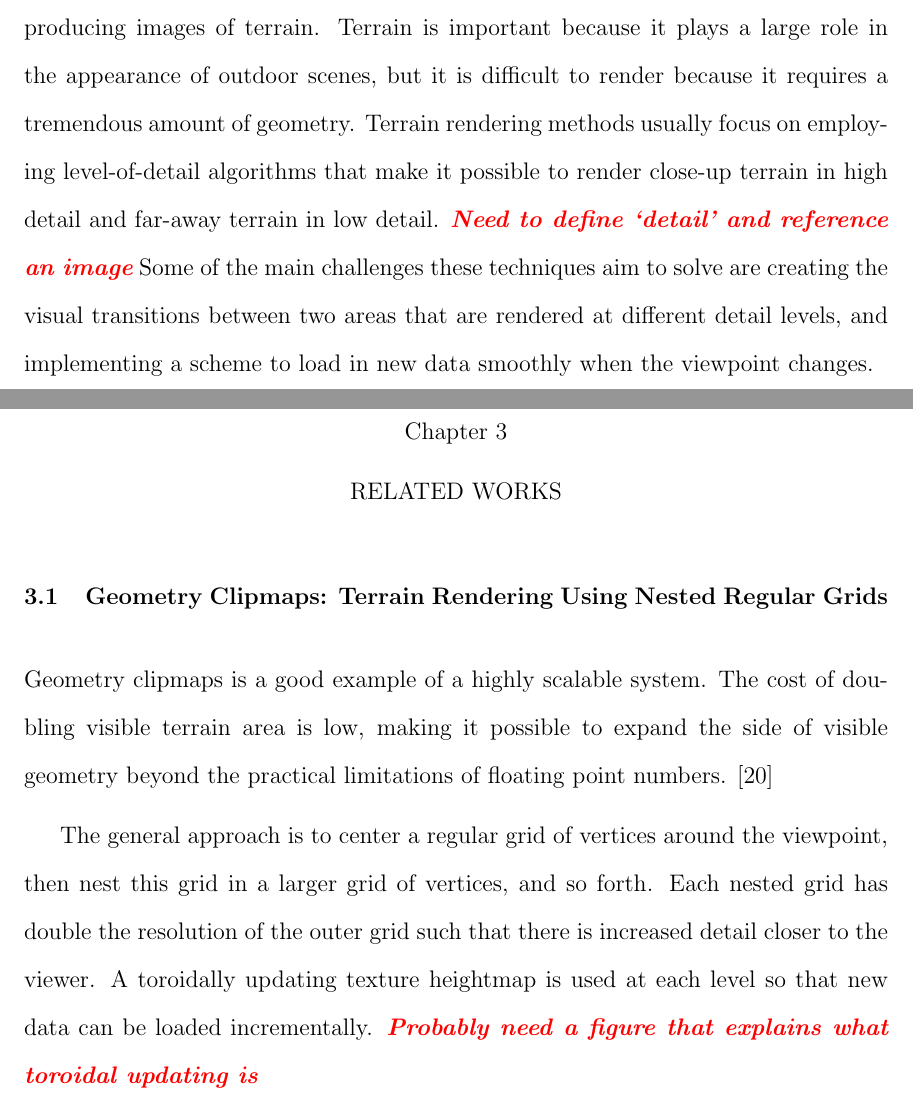
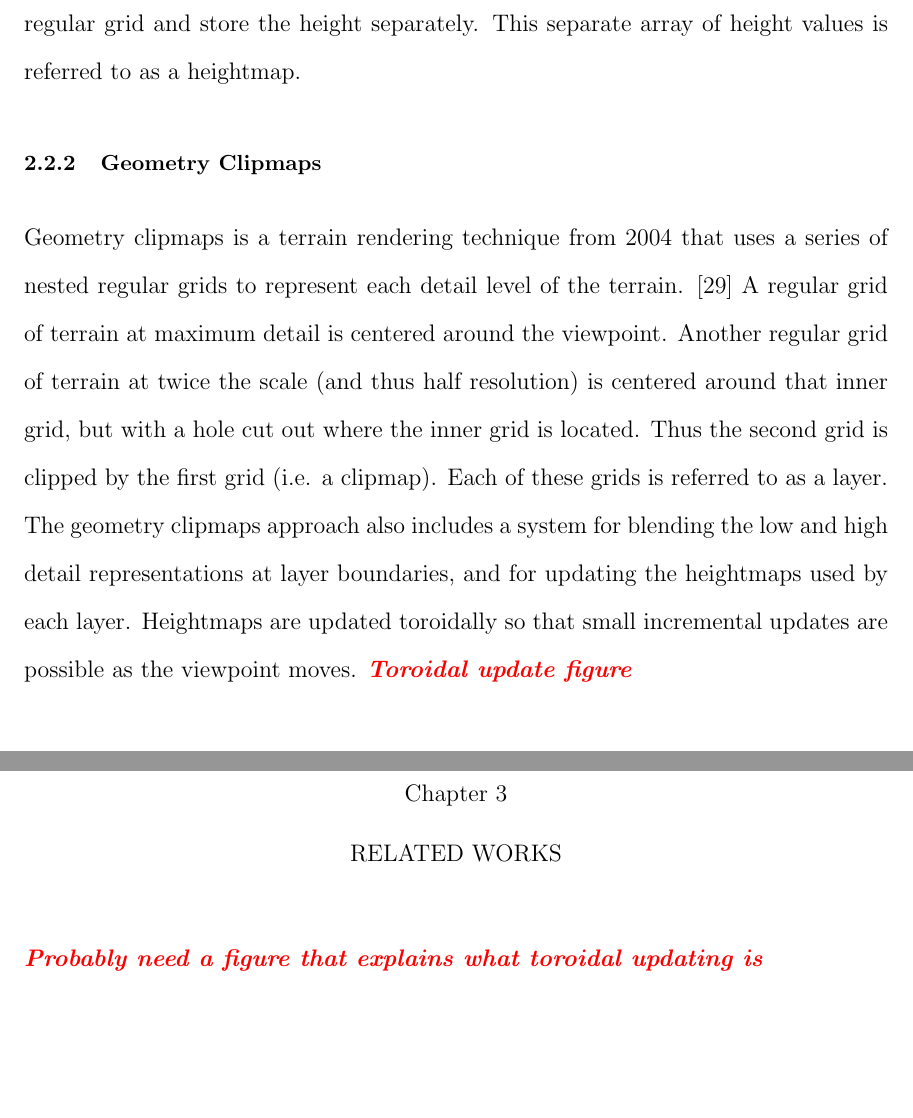
Before and after one commit to iondune/Thesis, a LaTeX thesis (main.tex, which reads chapters/2-background.tex, chapters/3-relatedwork.tex): two parts of pages 15 and 20 of 40 before the commit and two parts of pages 16 and 21 of 42 after it, joined at a grey line, cut at the place of the change, the shorter picture padded with empty space. Compiled offline with pdfLaTeX; a LaTeX package or settings file that is missing is left out.

Commit message:
Move clipmaps to background, more background work

```diff
--- a/chapters/2-background.tex
+++ b/chapters/2-background.tex
@@ -34,8 +38,3 @@ A LOD system must switch freely between these representations as the viewpoint c
 
 \section{Terrain Rendering}
 
-Terrain rendering is a particular subset of computer graphics that is concerned with producing images of terrain.
-Terrain is important because it plays a large role in the appearance of outdoor scenes, but it is difficult to render because it requires a tremendous amount of geometry.
-Terrain rendering methods usually focus on employing level-of-detail algorithms that make it possible to render close-up terrain in high detail and far-away terrain in low detail.
-\editor{Need to define `detail' and reference an image}
-Some of the main challenges these techniques aim to solve are creating the visual transitions between two areas that are rendered at different detail levels, and implementing a scheme to load in new data smoothly when the viewpoint changes.
@@ -42,3 +57,17 @@ Some of the main challenges these techniques aim to solve are creating the visua
+Instead of storing a set of 3D points to represent the terrain surface, we can instead create a generic 2D regular grid and store the height separately.
+This separate array of height values is referred to as a heightmap.
+
+
+\subsection{Geometry Clipmaps}
+
+Geometry clipmaps is a terrain rendering technique from 2004 that uses a series of nested regular grids to represent each detail level of the terrain. \cite{geometry_clipmaps}
+A regular grid of terrain at maximum detail is centered around the viewpoint.
+Another regular grid of terrain at twice the scale (and thus half resolution) is centered around that inner grid, but with a hole cut out where the inner grid is located.
+Thus the second grid is clipped by the first grid (i.e. a clipmap).
+Each of these grids is referred to as a layer.
+The geometry clipmaps approach also includes a system for blending the low and high detail representations at layer boundaries, and for updating the heightmaps used by each layer.
+Heightmaps are updated toroidally so that small incremental updates are possible as the viewpoint moves.
+\editor{Toroidal update figure}
 
 \section{Terrain Generation}
 
--- a/chapters/3-relatedwork.tex
+++ b/chapters/3-relatedwork.tex
@@ -1,14 +1,6 @@
 
-\chapter{Related Works}
+\chapter{Related Works} \label{rworks}
 
-\section{Geometry Clipmaps: Terrain Rendering Using Nested Regular Grids}
-
-Geometry clipmaps is a good example of a highly scalable system.
-The cost of doubling visible terrain area is low, making it possible to expand the side of visible geometry beyond the practical limitations of floating point numbers. \cite{geometry_clipmaps}
-
-The general approach is to center a regular grid of vertices around the viewpoint, then nest this grid in a larger grid of vertices, and so forth.
-Each nested grid has double the resolution of the outer grid such that there is increased detail closer to the viewer.
-A toroidally updating texture heightmap is used at each level so that new data can be loaded incrementally.
 \editor{Probably need a figure that explains what toroidal updating is}
 
 \editor{More in-depth explanation needed as this is the basis for a lot of the paper}
```
Also changed, not shown: bibliography.bib (+41 -0 lines), chapters/2-background.tex (20 more changed lines).
